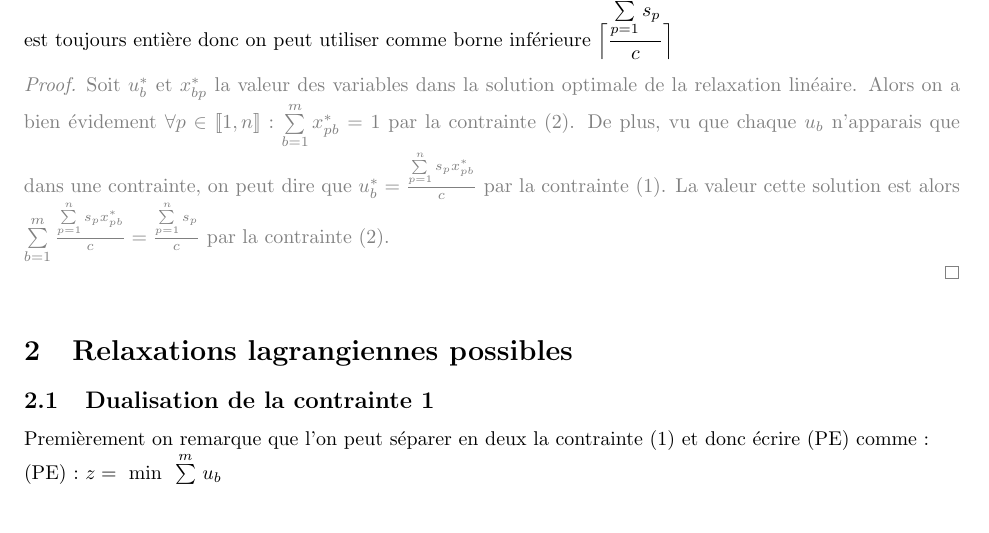
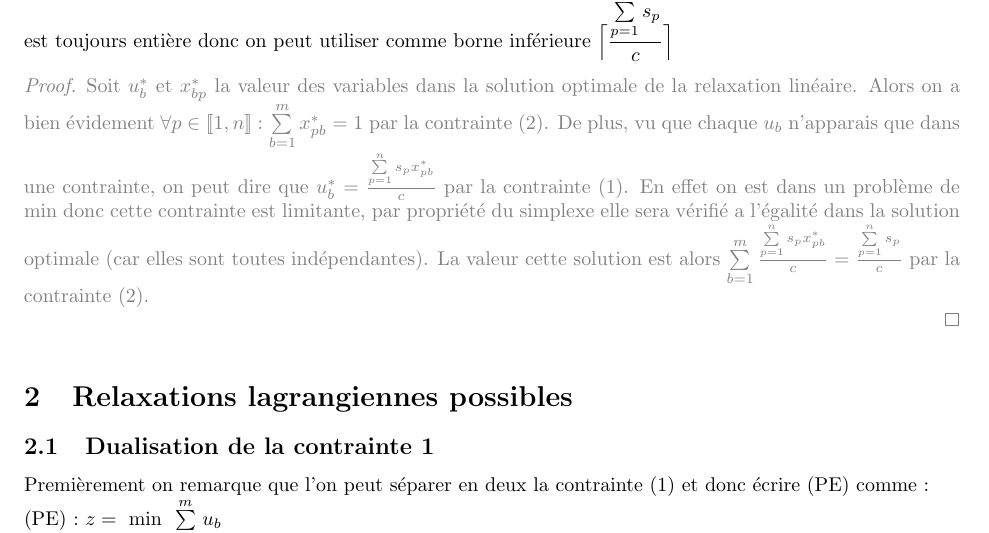
Before and after one commit to kowdin/bin_packing_monodimentionnel_2, a LaTeX document (Report/report.tex): part of page 2 of 5, cut so that both start at the same text, the shorter picture padded with empty space. Compiled offline with pdfLaTeX.

Commit message:
petite corection du rapport

```diff
--- a/Report/report.tex
+++ b/Report/report.tex
@@ -90,7 +90,7 @@ s.c.
 Mais on peut alors toujours dire que la valeur de la relaxation linéaire est $\frac{\sum \limits_{p = 1}^n s_p}{c}$. Sauf que la valeur de (PE) est toujours entière donc on peut utiliser comme borne inférieure $\Bigl\lceil\dfrac{\sum \limits_{p = 1}^n s_p}{c}\Bigr\rceil\qquad$
 
 \begin{proof}
-Soit $u^*_b$ et $x^*_{bp}$ la valeur des variables dans la solution optimale de la relaxation linéaire. Alors on a bien évidement $\forall p \in [\![ 1 , n ]\!] : \sum \limits_{b = 1}^{m} x^*_{pb} = 1$ par la contrainte (2). De plus, vu que chaque $u_b$ n’apparais que dans une contrainte, on peut dire que $u^*_b = \frac{\sum \limits_{p=1}^n s_p x^*_{pb}}{c}$ par la contrainte (1). La valeur cette solution est alors $\sum \limits_{b = 1}^m  \frac{\sum \limits_{p=1}^n s_p x^*_{pb}}{c} = \frac{\sum \limits_{p = 1}^n s_p}{c}$ par la contrainte (2).\\
+Soit $u^*_b$ et $x^*_{bp}$ la valeur des variables dans la solution optimale de la relaxation linéaire. Alors on a bien évidement $\forall p \in [\![ 1 , n ]\!] : \sum \limits_{b = 1}^{m} x^*_{pb} = 1$ par la contrainte (2). De plus, vu que chaque $u_b$ n’apparais que dans une contrainte, on peut dire que $u^*_b = \frac{\sum \limits_{p=1}^n s_p x^*_{pb}}{c}$ par la contrainte (1). En effet on est dans un problème de min donc cette contrainte est limitante, par propriété du simplexe elle sera vérifié a l'égalité dans la solution optimale (car elles sont toutes indépendantes). La valeur cette solution est alors $\sum \limits_{b = 1}^m  \frac{\sum \limits_{p=1}^n s_p x^*_{pb}}{c} = \frac{\sum \limits_{p = 1}^n s_p}{c}$ par la contrainte (2).\\
 \end{proof}
 
 \section{Relaxations lagrangiennes possibles}
```
Also changed, not shown: Report/report.pdf, 3 other files.
